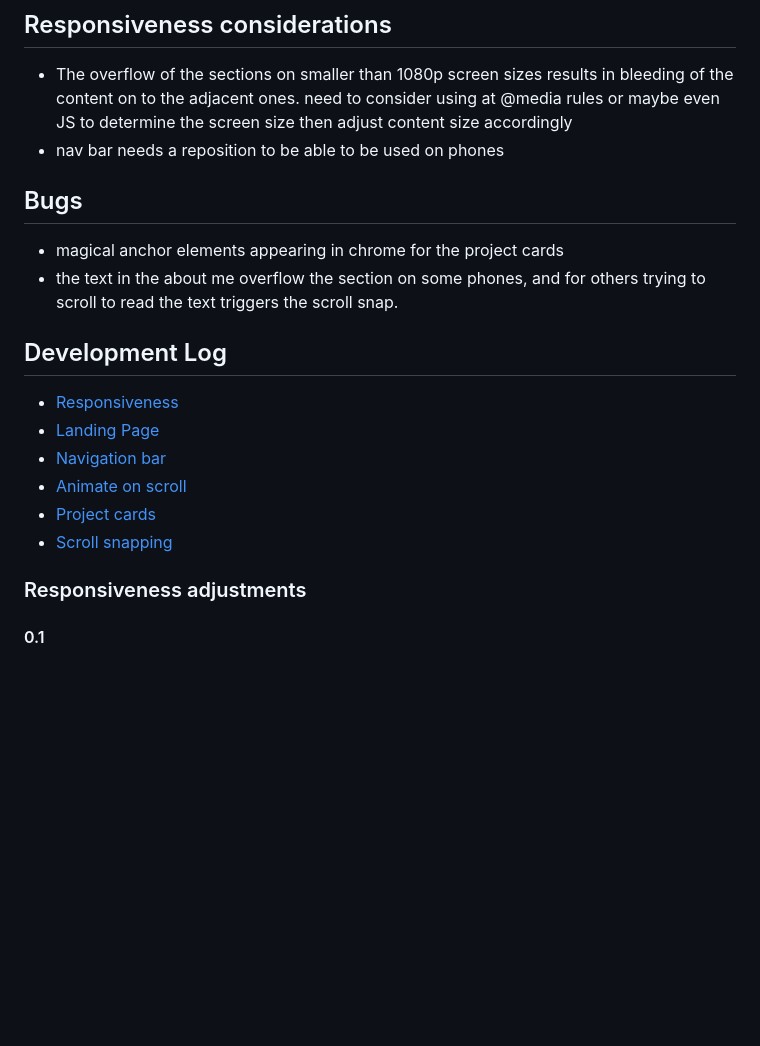
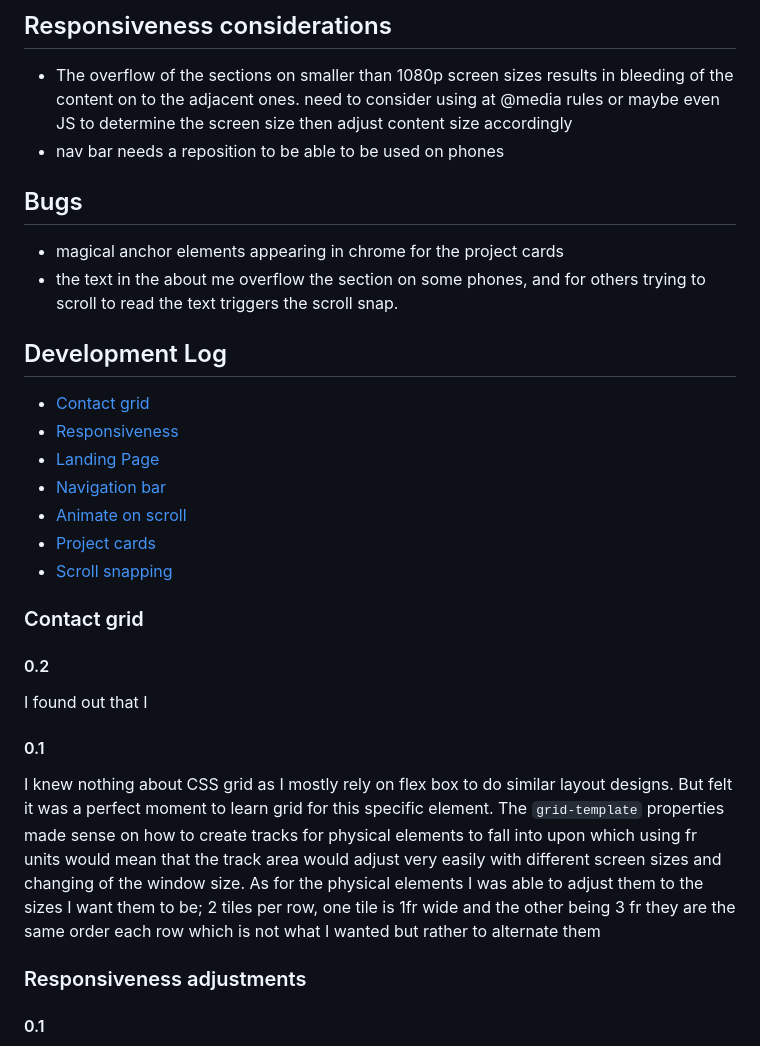
Before and after one commit to department19/department19.github.io, a Markdown page: README.md, the part around the change. Rendered like a GitHub page; blank space fills up the shorter version.

Commit message:
partial readme update

```diff
--- a/README.md
+++ b/README.md
@@ -36,18 +36,29 @@ short description here?
 - The overflow of the sections on smaller than 1080p screen sizes results in bleeding of the content on to the adjacent ones. need to consider using at @media rules or maybe even JS to determine the screen size then adjust content size accordingly
 - nav bar needs a reposition to be able to be used on phones
 
-
 ## Bugs
 - magical anchor elements appearing in chrome for the project cards
 - the text in the about me overflow the section on some phones, and for others trying to scroll to read the text triggers the scroll snap.
 
 ## Development Log
+- [Contact grid](#contact-grid)
 - [Responsiveness](#responsiveness-adjustments)
 - [Landing Page](#landing-page)
 - [Navigation bar](#navigation-bar)
 - [Animate on scroll](#animate-on-scroll)
 - [Project cards](#project-cards)
 - [Scroll snapping](#scroll-snapping)
+
+### Contact grid
+
+#### 0.2
+I found out that I
+
+#### 0.1
+I knew nothing about CSS grid as I mostly rely on flex box to do similar layout designs. But felt it was a perfect moment to learn grid for this specific element.
+The `grid-template` properties made sense on how to create tracks for physical elements to fall into upon which using fr units would mean that the track area would adjust very easily with different screen sizes and changing of the window size.
+As for the physical elements I was able to adjust them to the sizes I want them to be; 2 tiles per row, one tile is 1fr wide and the other being 3 fr
+they are the same order each row which is not what I wanted but rather to alternate them
 
 ### Responsiveness adjustments
 #### 0.1
```
